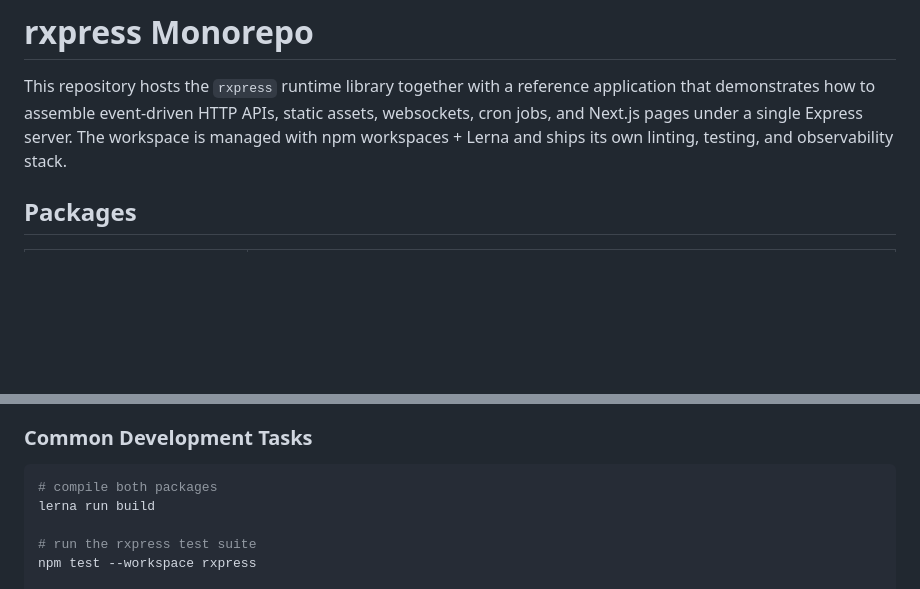
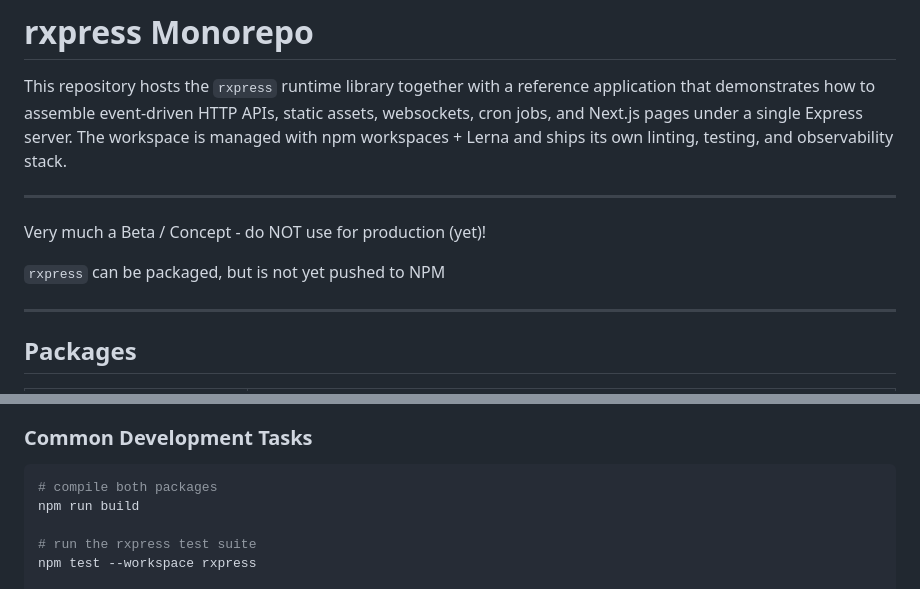
Before and after one commit to mgscox/rxpress, a Markdown page: README.md, 2 parts joined by grey strips. Rendered like a GitHub page; blank space fills up the shorter version.

Commit message:
Fix: Update README.md on making repository public

````diff
--- a/README.md
+++ b/README.md
@@ -1,6 +1,14 @@
 # rxpress Monorepo
 
 This repository hosts the `rxpress` runtime library together with a reference application that demonstrates how to assemble event-driven HTTP APIs, static assets, websockets, cron jobs, and Next.js pages under a single Express server. The workspace is managed with npm workspaces + Lerna and ships its own linting, testing, and observability stack.
+
+---
+
+Very much a Beta / Concept - do NOT use for production (yet)!
+
+`rxpress` can be packaged, but is not yet pushed to NPM
+
+---
 
 ## Packages
 
@@ -98,7 +106,7 @@ curl http://localhost:3002/api/v1/example
 
 ```bash
 # compile both packages
-lerna run build
+npm run build
 
 # run the rxpress test suite
 npm test --workspace rxpress
````
